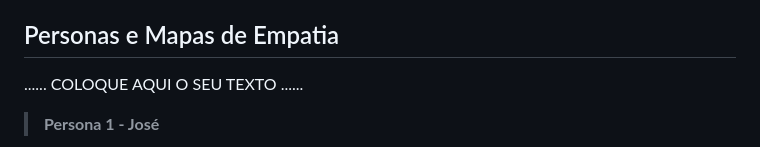
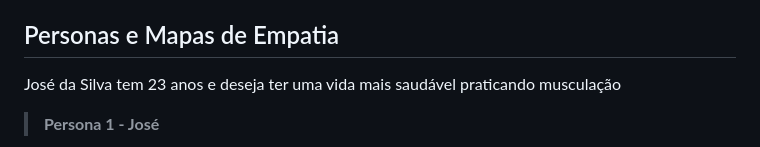
Before and after one commit to ICEI-PUC-Minas-PBE-SI/pbe-si-ads-2023-2-tiaw-t2-gestao-de-treinos, a Markdown page: docs/relatorio/Relatorio Tecnico - TEMPLATE.md, the part around the change. Rendered like a GitHub page.

```diff
--- a/docs/relatorio/Relatorio Tecnico - TEMPLATE.md
+++ b/docs/relatorio/Relatorio Tecnico - TEMPLATE.md
@@ -131,7 +131,8 @@ Nosso público-alvo abrange tanto homens quanto mulheres, com idades variando en
 
 ## Personas e Mapas de Empatia
 
-......  COLOQUE AQUI O SEU TEXTO ......
+José da Silva tem 23 anos e deseja ter uma vida mais saudável praticando musculação
+
 > **Persona 1 - José**
 >
  ![Exemplo de Persona](images/persona1.png)
```
